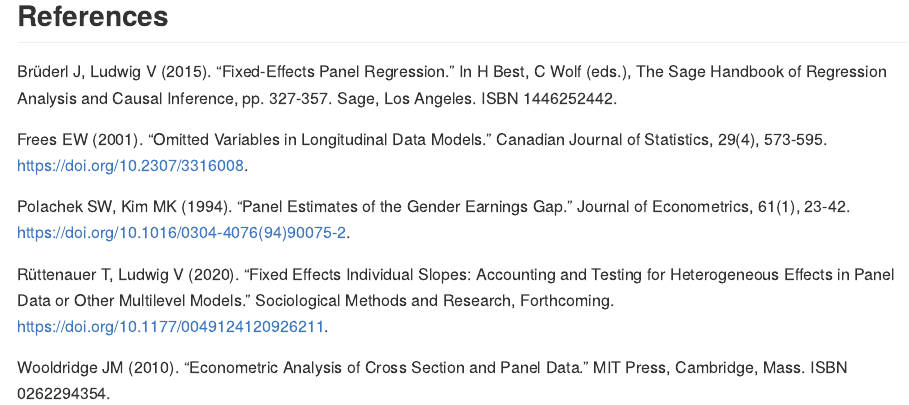
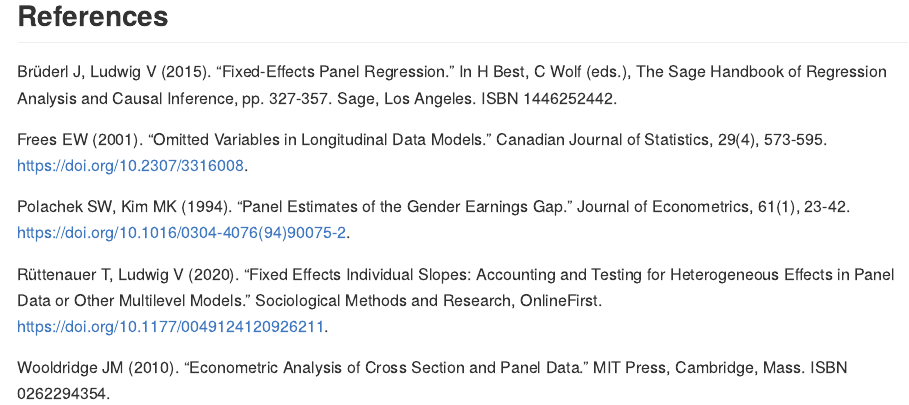
Before and after one commit to ruettenauer/feisr, an R Markdown document (README.Rmd): the page in a window 1100 px wide, from 2500 px down. The pictures show the output file README.md that the author committed with the source, drawn offline in the style of GitHub; badge pictures from the web are left out.

Commit message:
Update description

```diff
--- a/README.Rmd
+++ b/README.Rmd
@@ -64,6 +64,6 @@ Frees EW (2001). "Omitted Variables in Longitudinal Data Models." Canadian Journ
 
 Polachek SW, Kim MK (1994). "Panel Estimates of the Gender Earnings Gap." Journal of Econometrics, 61(1), 23-42. https://doi.org/10.1016/0304-4076(94)90075-2.
 
-Rüttenauer T, Ludwig V (2020). "Fixed Effects Individual Slopes: Accounting and Testing for Heterogeneous Effects in Panel Data or Other Multilevel Models." Sociological Methods and Research, Forthcoming. https://doi.org/10.1177/0049124120926211.
+Rüttenauer T, Ludwig V (2020). "Fixed Effects Individual Slopes: Accounting and Testing for Heterogeneous Effects in Panel Data or Other Multilevel Models." Sociological Methods and Research, OnlineFirst. https://doi.org/10.1177/0049124120926211.
 
 Wooldridge JM (2010). "Econometric Analysis of Cross Section and Panel Data." MIT Press, Cambridge, Mass. ISBN 0262294354.
```
Also changed, not shown: README.md, 1 other file.
